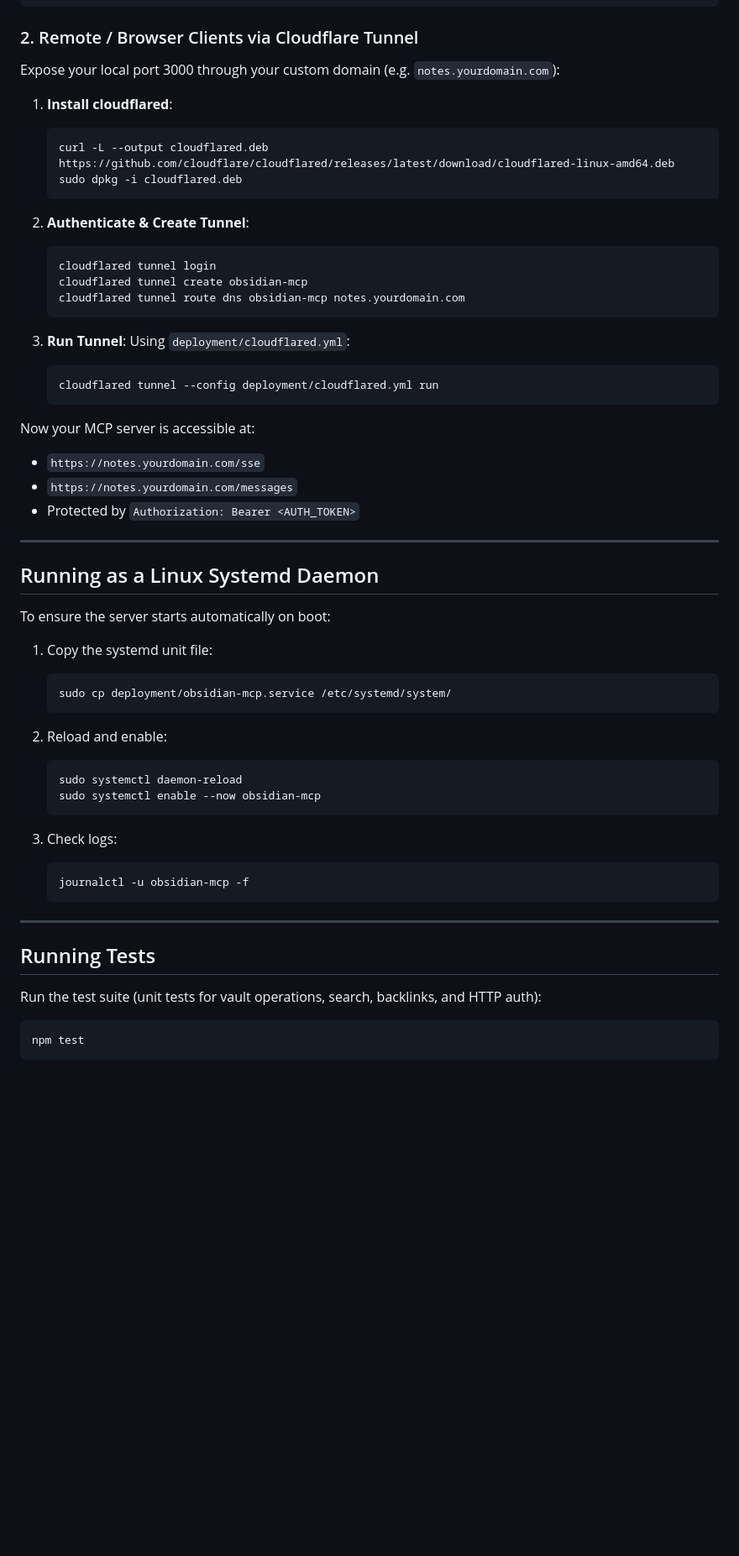
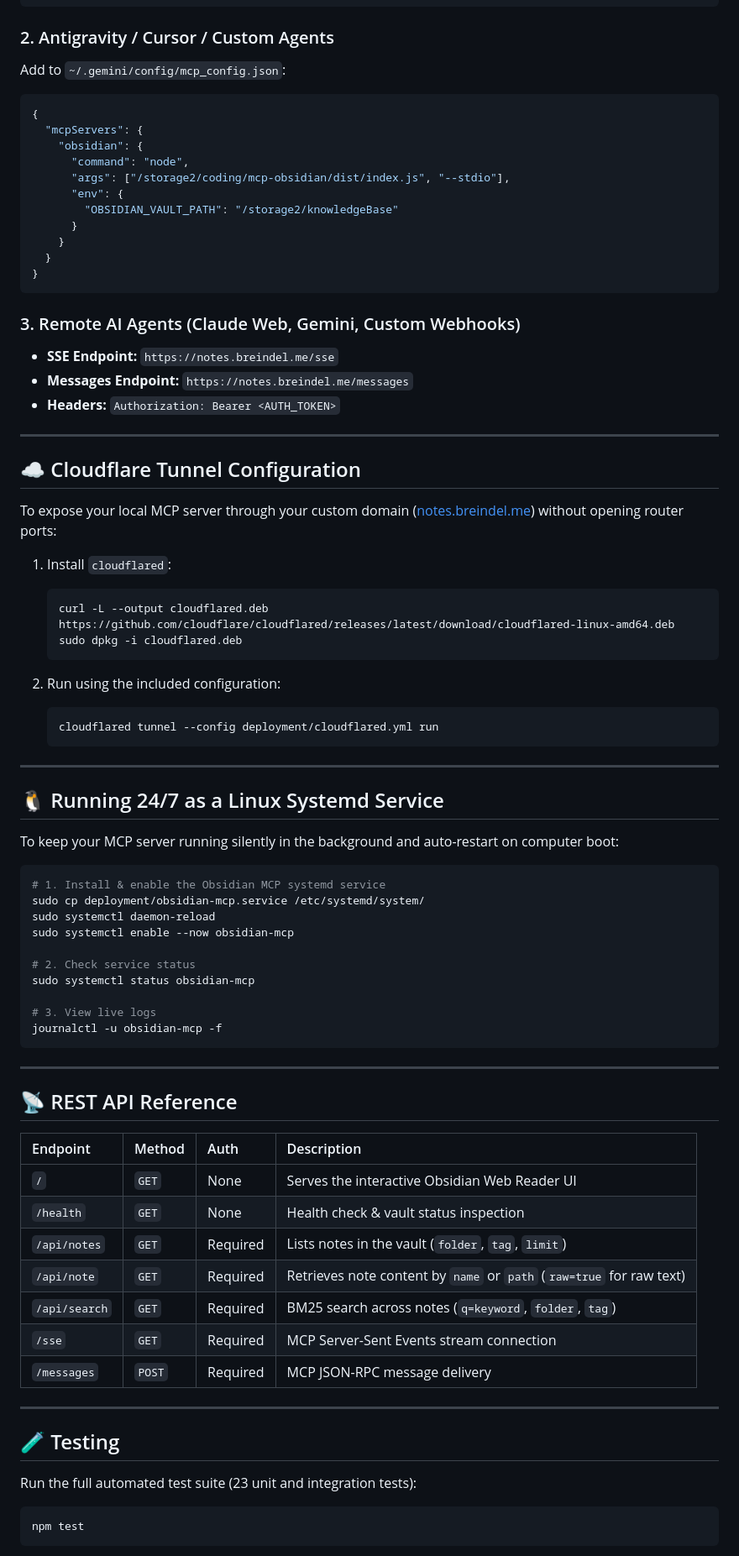
Before and after one commit to kindadailybren/obsidian-mcp, a Markdown page: README.md, the part around one of its changes. Shown at 84% size. GitHub-like rendering; blank space fills up the shorter version.

Commit message:
docs: comprehensive README documentation with live deployment link notes.breindel.me

````diff
--- a/README.md
+++ b/README.md
@@ -106,60 +138,82 @@ Add to your `claude_desktop_config.json`:
 }
 ```
 
-### 2. Remote / Browser Clients via Cloudflare Tunnel
-Expose your local port 3000 through your custom domain (e.g. `notes.yourdomain.com`):
+### 2. Antigravity / Cursor / Custom Agents
+Add to `~/.gemini/config/mcp_config.json`:
+```json
+{
+  "mcpServers": {
+    "obsidian": {
+      "command": "node",
+      "args": ["/storage2/coding/mcp-obsidian/dist/index.js", "--stdio"],
+      "env": {
+        "OBSIDIAN_VAULT_PATH": "/storage2/knowledgeBase"
+      }
+    }
+  }
+}
+```
 
-1. **Install cloudflared**:
+### 3. Remote AI Agents (Claude Web, Gemini, Custom Webhooks)
+- **SSE Endpoint:** `https://notes.breindel.me/sse`
+- **Messages Endpoint:** `https://notes.breindel.me/messages`
+- **Headers:** `Authorization: Bearer <AUTH_TOKEN>`
+
+---
+
+## ☁️ Cloudflare Tunnel Configuration
+
+To expose your local MCP server through your custom domain ([notes.breindel.me](https://notes.breindel.me)) without opening router ports:
+
+1. Install `cloudflared`:
    ```bash
    curl -L --output cloudflared.deb https://github.com/cloudflare/cloudflared/releases/latest/download/cloudflared-linux-amd64.deb
    sudo dpkg -i cloudflared.deb
    ```
 
-2. **Authenticate & Create Tunnel**:
-   ```bash
-   cloudflared tunnel login
-   cloudflared tunnel create obsidian-mcp
-   cloudflared tunnel route dns obsidian-mcp notes.yourdomain.com
-   ```
-
-3. **Run Tunnel**:
-   Using `deployment/cloudflared.yml`:
+2. Run using the included configuration:
    ```bash
    cloudflared tunnel --config deployment/cloudflared.yml run
    ```
 
-Now your MCP server is accessible at:
-- `https://notes.yourdomain.com/sse`
-- `https://notes.yourdomain.com/messages`
-- Protected by `Authorization: Bearer <AUTH_TOKEN>`
+---
+
+## 🐧 Running 24/7 as a Linux Systemd Service
+
+To keep your MCP server running silently in the background and auto-restart on computer boot:
+
+```bash
+# 1. Install & enable the Obsidian MCP systemd service
+sudo cp deployment/obsidian-mcp.service /etc/systemd/system/
+sudo systemctl daemon-reload
+sudo systemctl enable --now obsidian-mcp
+
+# 2. Check service status
+sudo systemctl status obsidian-mcp
+
+# 3. View live logs
+journalctl -u obsidian-mcp -f
+```
 
 ---
 
-## Running as a Linux Systemd Daemon
+## 📡 REST API Reference
 
-To ensure the server starts automatically on boot:
-
-1. Copy the systemd unit file:
-   ```bash
-   sudo cp deployment/obsidian-mcp.service /etc/systemd/system/
-   ```
-
-2. Reload and enable:
-   ```bash
-   sudo systemctl daemon-reload
-   sudo systemctl enable --now obsidian-mcp
-   ```
-
-3. Check logs:
-   ```bash
-   journalctl -u obsidian-mcp -f
-   ```
+| Endpoint | Method | Auth | Description |
+| :--- | :--- | :--- | :--- |
+| `/` | `GET` | None | Serves the interactive Obsidian Web Reader UI |
+| `/health` | `GET` | None | Health check & vault status inspection |
+| `/api/notes` | `GET` | Required | Lists notes in the vault (`folder`, `tag`, `limit`) |
+| `/api/note` | `GET` | Required | Retrieves note content by `name` or `path` (`raw=true` for raw text) |
+| `/api/search` | `GET` | Required | BM25 search across notes (`q=keyword`, `folder`, `tag`) |
+| `/sse` | `GET` | Required | MCP Server-Sent Events stream connection |
+| `/messages` | `POST` | Required | MCP JSON-RPC message delivery |
 
 ---
 
-## Running Tests
+## 🧪 Testing
 
-Run the test suite (unit tests for vault operations, search, backlinks, and HTTP auth):
+Run the full automated test suite (23 unit and integration tests):
 ```bash
 npm test
 ```
````
Also changed, not shown: other parts of README.md (+100 -54 lines).
